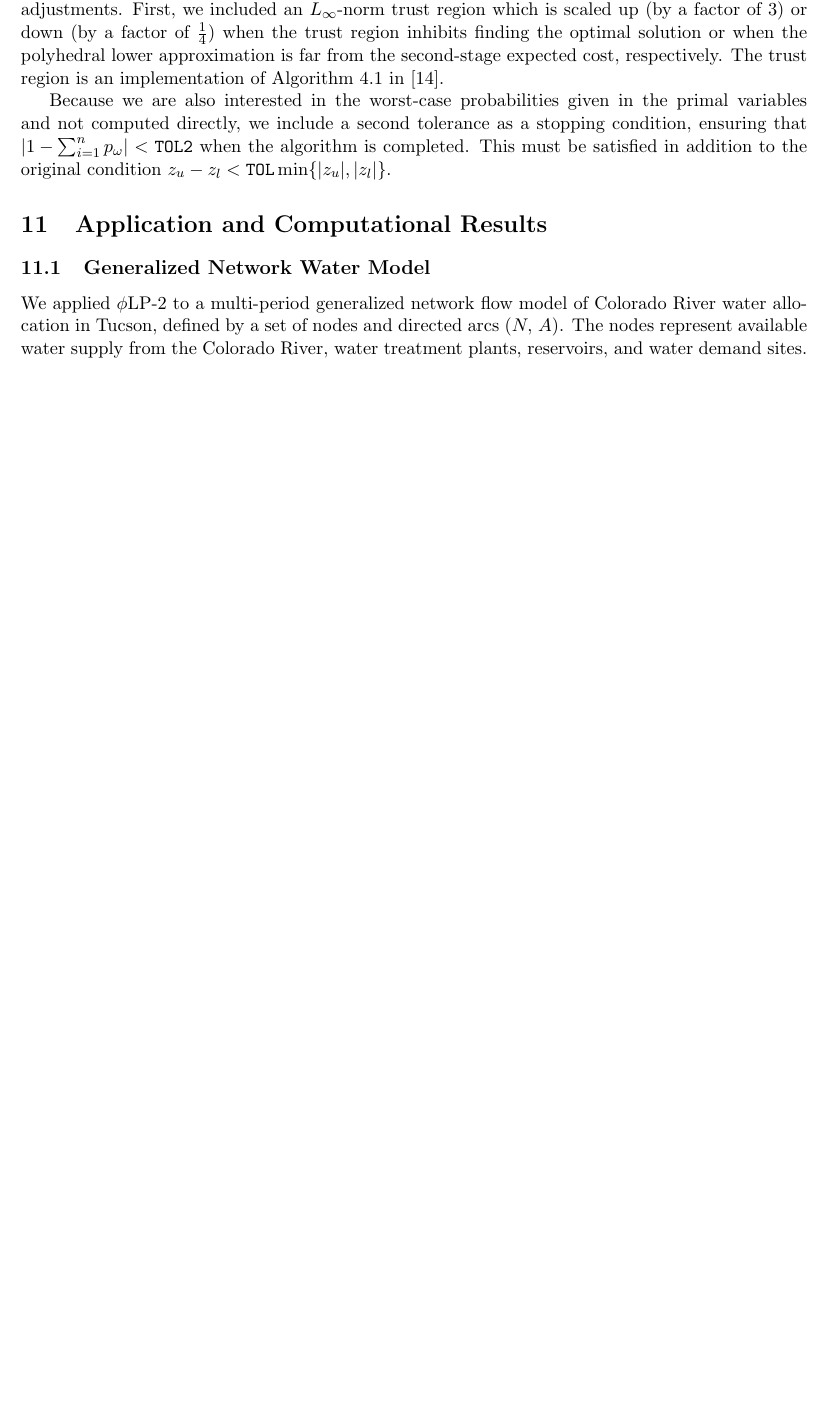
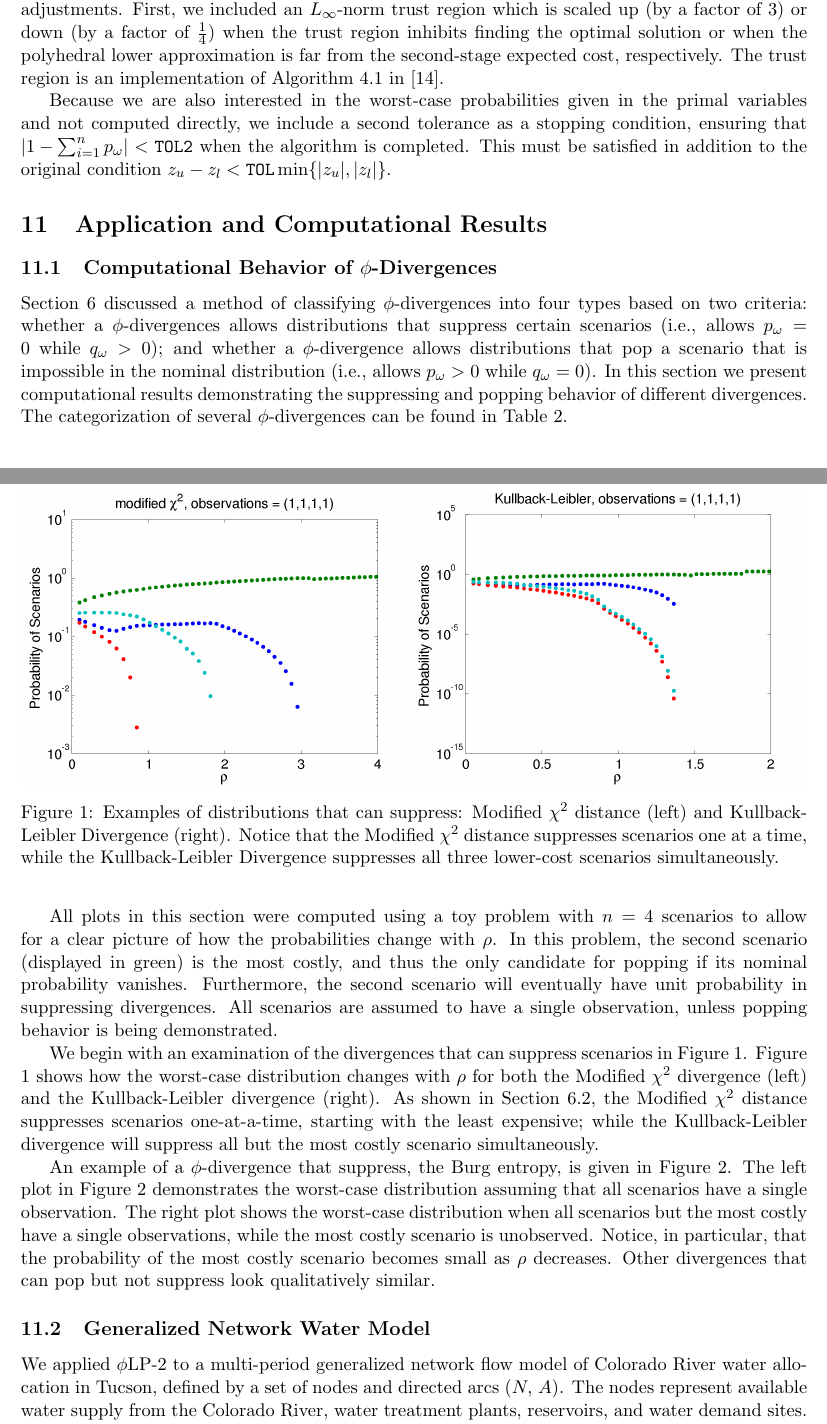
Before and after one commit to 472704609/lrlp_paper, a LaTeX paper (love_lro.tex): part of page 16 of 21 before the commit and two parts of pages 16 and 17 of 22 after it, the two joined at a grey line, cut so that both start at the same text, the shorter picture padded with empty space. Compiled offline with pdfLaTeX.

Commit message:
Add computational results for toy problem

```diff
--- a/love_lro.tex
+++ b/love_lro.tex
@@ -964,3 +966,39 @@ This must be satisfied in addition to the original condition $z_u - z_l < \textt
 
 %%%%%%%%%%%%%%%%%%%%%%%%%%%%%%%%%%%%%%%%%%%%%%%%%%%%%%%%%%%%%%%%%%%%%%%%%%%%%%%%
 \section{Application and Computational Results} \label{sec:comp_results}
+
+\subsection{Computational Behavior of $\phi$-Divergences}
+\label{ssec:computational_classification}
+
+Section \ref{sec:classification} discussed a method of classifying $\phi$-divergences into four types based on two criteria: whether a $\phi$-divergences allows distributions that suppress certain scenarios (i.e., allows $p_\omega = 0$ while $q_\omega > 0$); and whether a $\phi$-divergence allows distributions that pop a scenario that is impossible in the nominal distribution (i.e., allows $p_\omega > 0$ while $q_\omega = 0$).
+In this section we present computational results demonstrating the suppressing and popping behavior of different divergences.
+The categorization of several $\phi$-divergences can be found in Table \ref{tb:phi_categories}.
+
+All plots in this section were computed using a toy problem with $n = 4$ scenarios to allow for a clear picture of how the probabilities change with $\rho$.
+In this problem, the second scenario (displayed in green) is the most costly, and thus the only candidate for popping if its nominal probability vanishes.
+Furthermore, the second scenario will eventually have unit probability in suppressing divergences.
+All scenarios are assumed to have a single observation, unless popping behavior is being demonstrated.
+
+We begin with an examination of the divergences that can suppress scenarios in Figure \ref{fig:suppress}.
+Figure \ref{fig:suppress} shows how the worst-case distribution changes with $\rho$ for both the Modified $\chi^2$ divergence (left) and the Kullback-Leibler divergence (right).
+As shown in Section \ref{ssec:suppress}, the Modified $\chi^2$ distance suppresses scenarios one-at-a-time, starting with the least expensive; while the Kullback-Leibler divergence will suppress all but the most costly scenario simultaneously.
+
+\begin{figure}
+	\begin{subfigure}{.5\textwidth}
+		\includegraphics[width=\textwidth]{images/mchi2}
+	\end{subfigure}%
+	\begin{subfigure}{.5\textwidth}
+		\includegraphics[width=\textwidth]{images/kl}
+	\end{subfigure}
+	\caption{
+		Examples of distributions that can suppress: Modified $\chi^2$ distance (left) and Kullback-Leibler Divergence (right).
+		Notice that the Modified $\chi^2$ distance suppresses scenarios one at a time, while the Kullback-Leibler Divergence suppresses all three lower-cost scenarios simultaneously.
+	}
+	\label{fig:suppress}
+\end{figure}
+
+An example of a $\phi$-divergence that suppress, the Burg entropy, is given in Figure \ref{fig:pop}.
+The left plot in Figure \ref{fig:pop} demonstrates the worst-case distribution assuming that all scenarios have a single observation.
+The right plot shows the worst-case distribution when all scenarios but the most costly have a single observations, while the most costly scenario is unobserved.
+Notice, in particular, that the probability of the most costly scenario becomes small as $\rho$ decreases.
+Other divergences that can pop but not suppress look qualitatively similar.
@@ -967,3 +1015,8 @@ This must be satisfied in addition to the original condition $z_u - z_l < \textt
+		The left figure shows the worst-case distribution assuming that all scenarios have a single observation.
+		The right figure demonstrates the most costly scenario entering the worst-case distribution despite it having no observations.
+	}
+	\label{fig:pop}
+\end{figure}
 
 \subsection{Generalized Network Water Model}
 \label{ssec:network_model}
```
Also changed, not shown: love_lro.tex (16 more changed lines).
